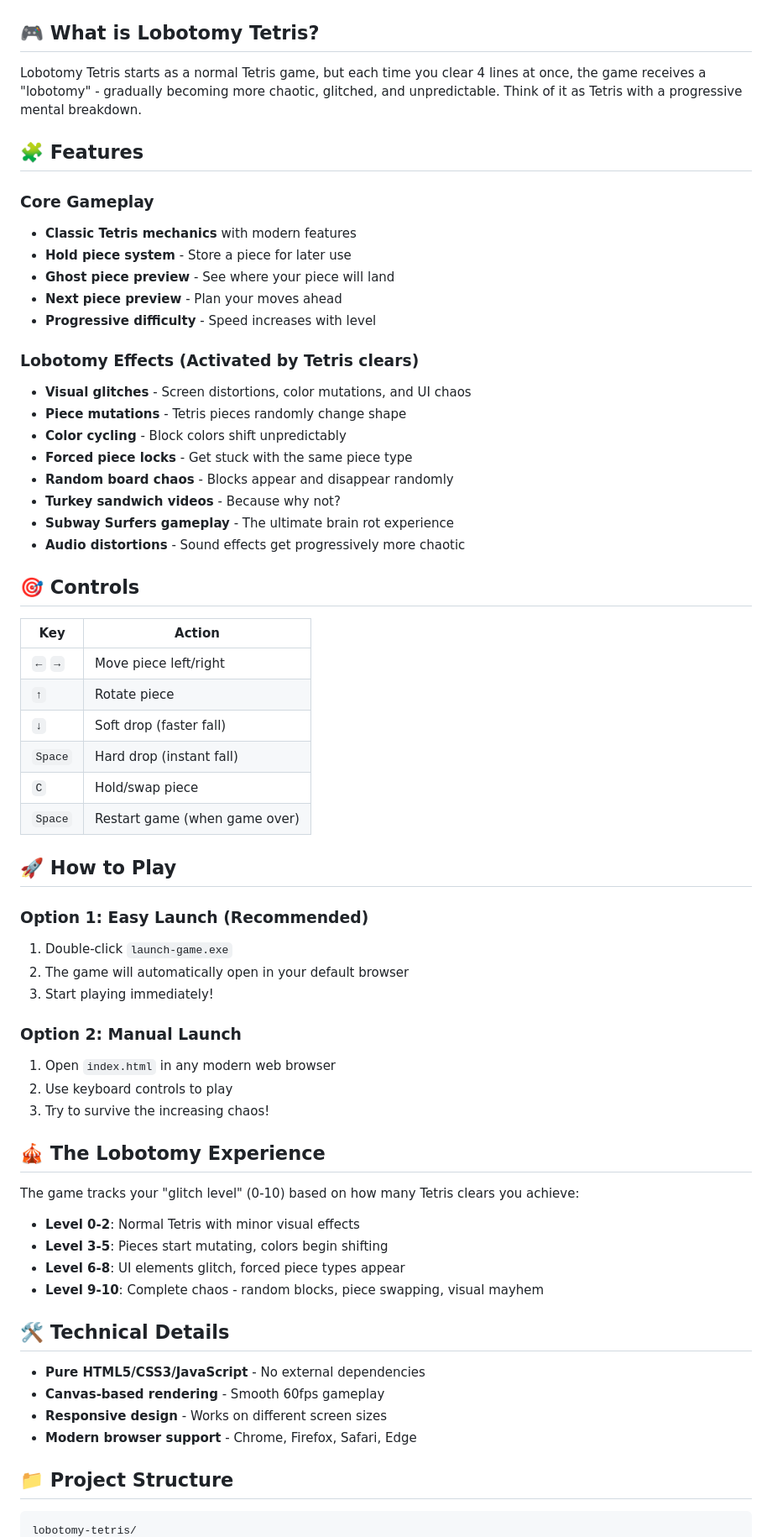
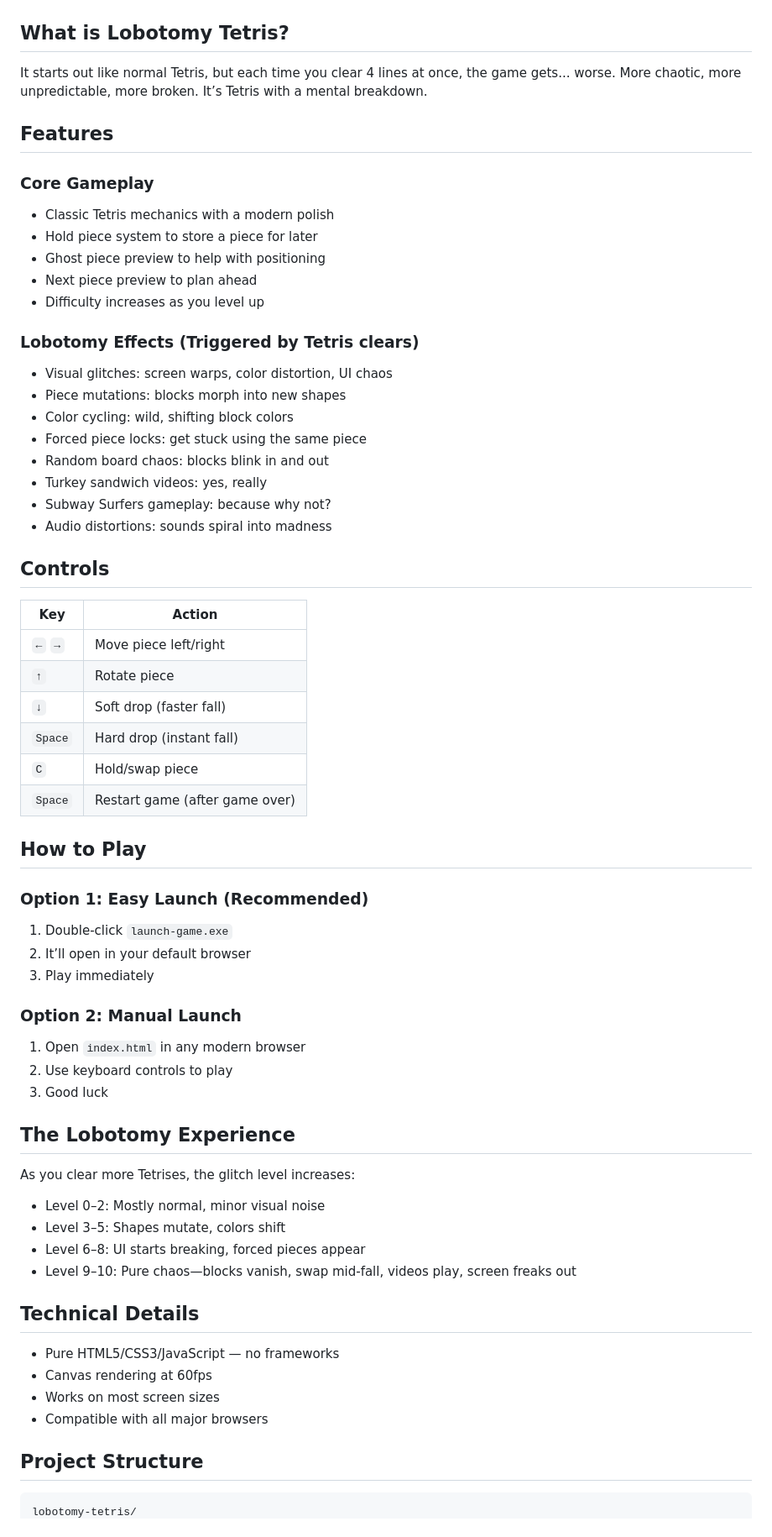
Before and after one commit to Jothest2pid/lobotomy-tetris, a Markdown page: README.md, the part around the change printed below. Shown: that part at 84% size. GitHub-like rendering.

````diff
--- a/README.md
+++ b/README.md
@@ -4,30 +4,30 @@ A twisted take on the classic Tetris game that progressively loses its sanity wi
 
 ![Lobotomy Tetris Screenshot](lobotomy.jpg)
 
-## 🎮 What is Lobotomy Tetris?
+## What is Lobotomy Tetris?
 
-Lobotomy Tetris starts as a normal Tetris game, but each time you clear 4 lines at once, the game receives a "lobotomy" - gradually becoming more chaotic, glitched, and unpredictable. Think of it as Tetris with a progressive mental breakdown.
+It starts out like normal Tetris, but each time you clear 4 lines at once, the game gets... worse. More chaotic, more unpredictable, more broken. It’s Tetris with a mental breakdown.
 
-## 🧩 Features
+## Features
 
 ### Core Gameplay
-- **Classic Tetris mechanics** with modern features
-- **Hold piece system** - Store a piece for later use
-- **Ghost piece preview** - See where your piece will land
-- **Next piece preview** - Plan your moves ahead
-- **Progressive difficulty** - Speed increases with level
+- Classic Tetris mechanics with a modern polish
+- Hold piece system to store a piece for later
+- Ghost piece preview to help with positioning
+- Next piece preview to plan ahead
+- Difficulty increases as you level up
 
-### Lobotomy Effects (Activated by Tetris clears)
-- **Visual glitches** - Screen distortions, color mutations, and UI chaos
-- **Piece mutations** - Tetris pieces randomly change shape
-- **Color cycling** - Block colors shift unpredictably
-- **Forced piece locks** - Get stuck with the same piece type
-- **Random board chaos** - Blocks appear and disappear randomly
-- **Turkey sandwich videos** - Because why not?
-- **Subway Surfers gameplay** - The ultimate brain rot experience
-- **Audio distortions** - Sound effects get progressively more chaotic
+### Lobotomy Effects (Triggered by Tetris clears)
+- Visual glitches: screen warps, color distortion, UI chaos
+- Piece mutations: blocks morph into new shapes
+- Color cycling: wild, shifting block colors
+- Forced piece locks: get stuck using the same piece
+- Random board chaos: blocks blink in and out
+- Turkey sandwich videos: yes, really
+- Subway Surfers gameplay: because why not?
+- Audio distortions: sounds spiral into madness
 
-## 🎯 Controls
+## Controls
 
 | Key | Action |
 |-----|--------|
@@ -36,37 +36,37 @@ Lobotomy Tetris starts as a normal Tetris game, but each time you clear 4 lines
 | `↓` | Soft drop (faster fall) |
 | `Space` | Hard drop (instant fall) |
 | `C` | Hold/swap piece |
-| `Space` | Restart game (when game over) |
+| `Space` | Restart game (after game over) |
 
-## 🚀 How to Play
+## How to Play
 
 ### Option 1: Easy Launch (Recommended)
 1. Double-click `launch-game.exe`
-2. The game will automatically open in your default browser
-3. Start playing immediately!
+2. It’ll open in your default browser
+3. Play immediately
 
 ### Option 2: Manual Launch
-1. Open `index.html` in any modern web browser
+1. Open `index.html` in any modern browser
 2. Use keyboard controls to play
-3. Try to survive the increasing chaos!
+3. Good luck
 
-## 🎪 The Lobotomy Experience
+## The Lobotomy Experience
 
-The game tracks your "glitch level" (0-10) based on how many Tetris clears you achieve:
+As you clear more Tetrises, the glitch level increases:
 
-- **Level 0-2**: Normal Tetris with minor visual effects
-- **Level 3-5**: Pieces start mutating, colors begin shifting
-- **Level 6-8**: UI elements glitch, forced piece types appear
-- **Level 9-10**: Complete chaos - random blocks, piece swapping, visual mayhem
+- Level 0–2: Mostly normal, minor visual noise
+- Level 3–5: Shapes mutate, colors shift
+- Level 6–8: UI starts breaking, forced pieces appear
+- Level 9–10: Pure chaos—blocks vanish, swap mid-fall, videos play, screen freaks out
 
-## 🛠️ Technical Details
+## Technical Details
 
-- **Pure HTML5/CSS3/JavaScript** - No external dependencies
-- **Canvas-based rendering** - Smooth 60fps gameplay
-- **Responsive design** - Works on different screen sizes
-- **Modern browser support** - Chrome, Firefox, Safari, Edge
+- Pure HTML5/CSS3/JavaScript — no frameworks
+- Canvas rendering at 60fps
+- Works on most screen sizes
+- Compatible with all major browsers
 
-## 📁 Project Structure
+## Project Structure
 
 ```
 lobotomy-tetris/
````
Also changed, not shown: other parts of README.md (+37 -37 lines).
